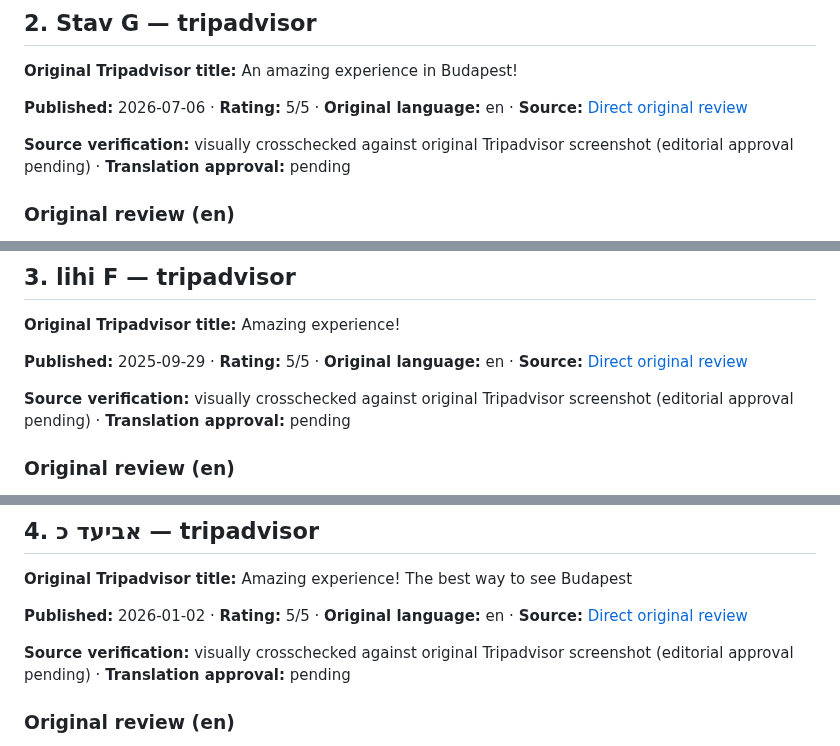
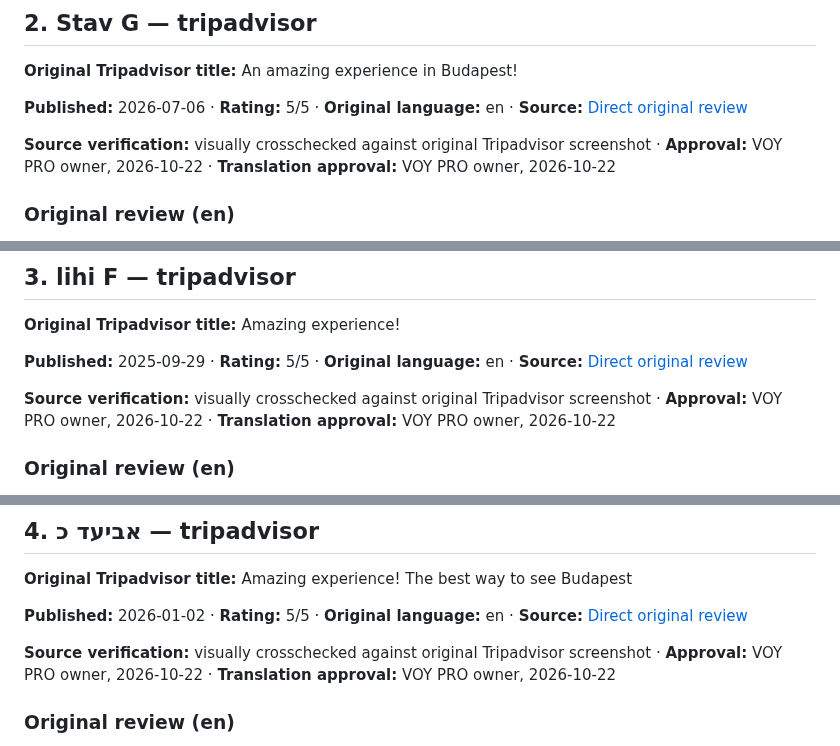
Before and after one commit to eli1979-ai/Voy-pro-website, a Markdown page: docs/budapest-review-editorial-proof.md, 3 parts joined by grey strips. GitHub-like rendering.

```diff
--- a/docs/budapest-review-editorial-proof.md
+++ b/docs/budapest-review-editorial-proof.md
@@ -125,7 +125,7 @@ Szívből ajánljuk!
 
 **Published:** 2026-07-06 · **Rating:** 5/5 · **Original language:** en · **Source:** [Direct original review](https://www.tripadvisor.co.uk/ShowUserReviews-g274887-d24081931-r1067161479-Ezraider_Budapest_By_Voy_Pro-Budapest_Central_Hungary.html)
 
-**Source verification:** visually crosschecked against original Tripadvisor screenshot (editorial approval pending) · **Translation approval:** pending
+**Source verification:** visually crosschecked against original Tripadvisor screenshot · **Approval:** VOY PRO owner, 2026-10-22 · **Translation approval:** VOY PRO owner, 2026-10-22
 
 ### Original review (en)
 
@@ -170,7 +170,7 @@ Az egész család számára különleges és emlékezetes élmény volt. Nagyon
 
 **Published:** 2025-09-29 · **Rating:** 5/5 · **Original language:** en · **Source:** [Direct original review](https://www.tripadvisor.co.uk/ShowUserReviews-g274887-d24081931-r1032613008-Ezraider_Budapest_By_Voy_Pro-Budapest_Central_Hungary.html)
 
-**Source verification:** visually crosschecked against original Tripadvisor screenshot (editorial approval pending) · **Translation approval:** pending
+**Source verification:** visually crosschecked against original Tripadvisor screenshot · **Approval:** VOY PRO owner, 2026-10-22 · **Translation approval:** VOY PRO owner, 2026-10-22
 
 ### Original review (en)
 
@@ -239,7 +239,7 @@ Ez a túra egyedülálló, szórakoztató és kiválóan szervezett volt. Biztos
 
 **Published:** 2026-01-02 · **Rating:** 5/5 · **Original language:** en · **Source:** [Direct original review](https://www.tripadvisor.ie/ShowUserReviews-g274887-d24081931-r1044667552-Ezraider_Budapest_By_Voy_Pro-Budapest_Central_Hungary.html)
 
-**Source verification:** visually crosschecked against original Tripadvisor screenshot (editorial approval pending) · **Translation approval:** pending
+**Source verification:** visually crosschecked against original Tripadvisor screenshot · **Approval:** VOY PRO owner, 2026-10-22 · **Translation approval:** VOY PRO owner, 2026-10-22
 
 ### Original review (en)
 
```
Also changed, not shown: other parts of docs/budapest-review-editorial-proof.md (+26 -26 lines).
